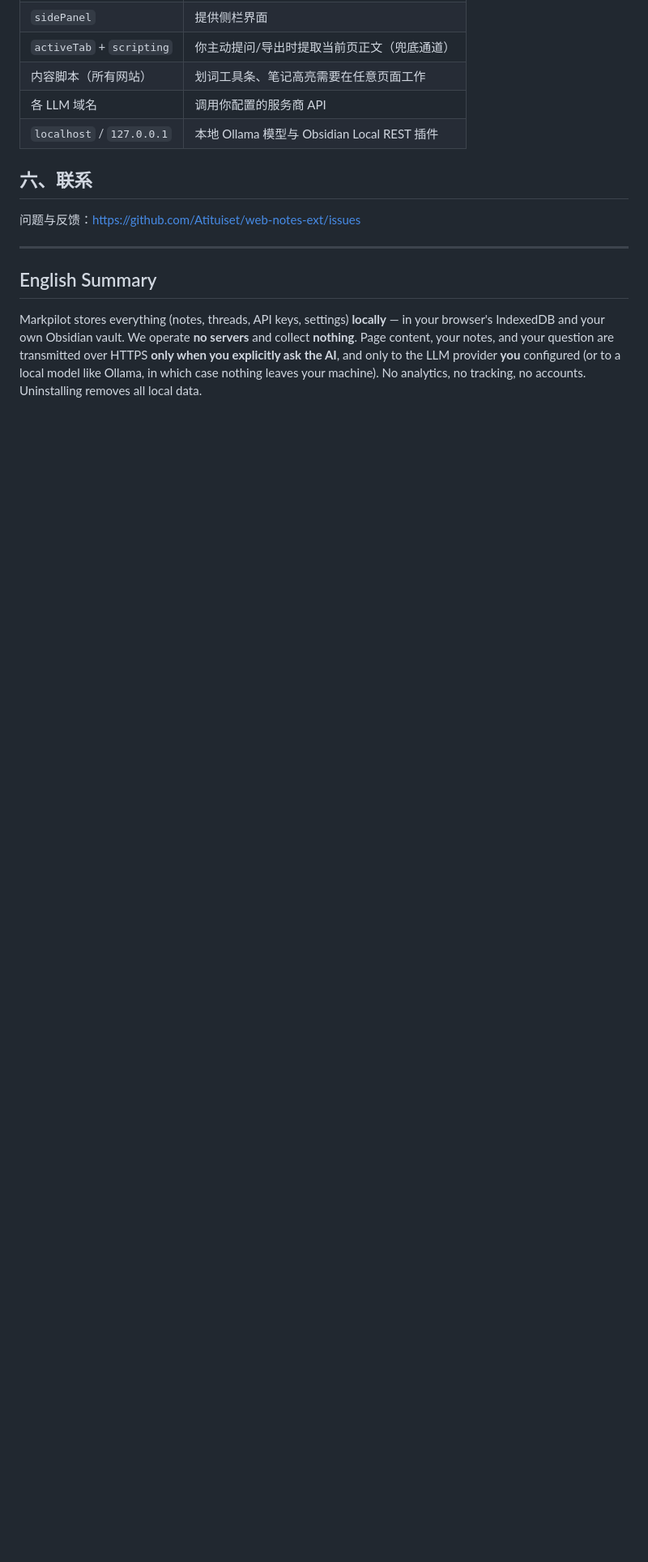
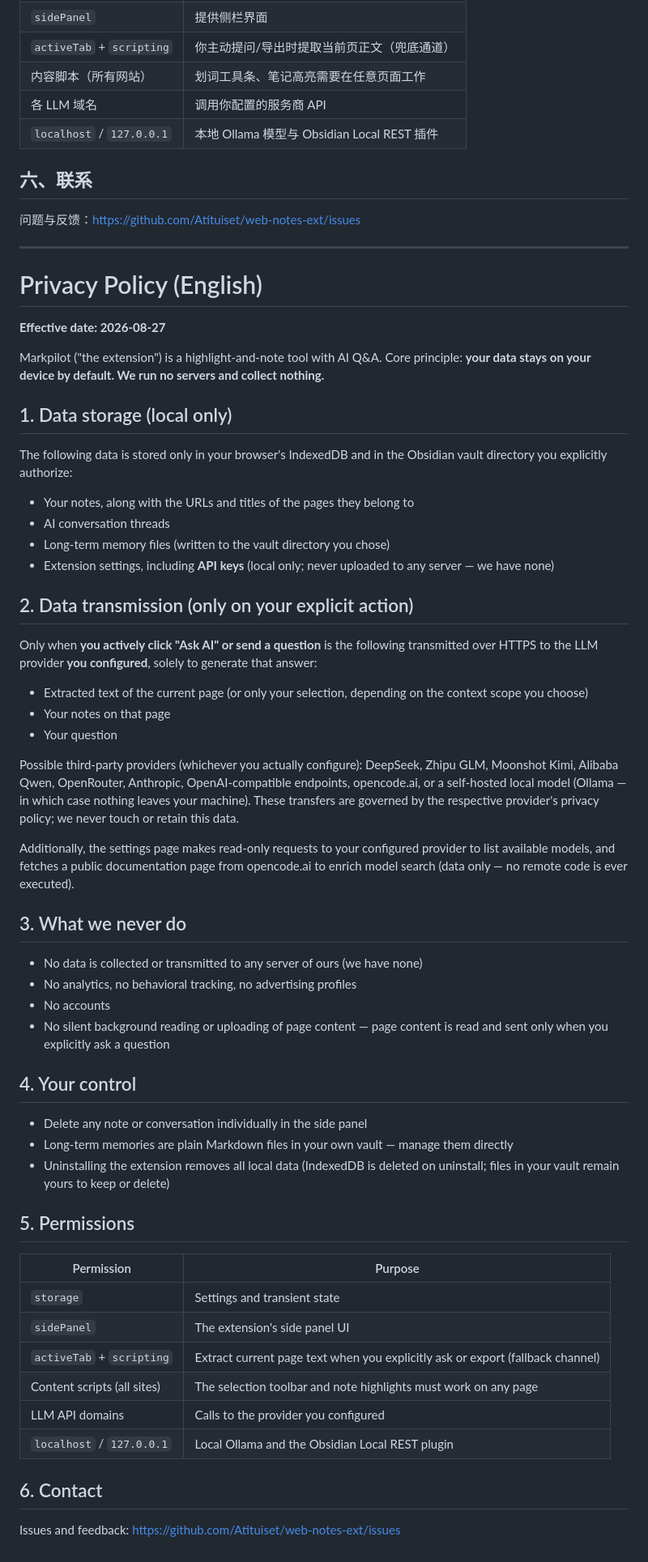
Before and after one commit to Atituiset/web-notes-ext, a Markdown page: PRIVACY.md, the part around the change. Shown at 81% size. Rendered like a GitHub page; blank space fills up the shorter version.

Commit message:
docs: 英文商店 listing + 完整英文隐私政策
- docs/store-listing-en.md：英文名称/简介/详细描述/权限理由/Data safety 答案
  （详细描述中明示 UI 目前仅简体中文）
- PRIVACY.md 英文部分从摘要升级为完整版，与中文版条款对齐

```diff
--- a/PRIVACY.md
+++ b/PRIVACY.md
@@ -55,6 +55,57 @@ Markpilot（以下简称"本扩展"）是一款划词笔记 + AI 问答工具。
 
 ---
 
-## English Summary
+# Privacy Policy (English)
 
-Markpilot stores everything (notes, threads, API keys, settings) **locally** — in your browser's IndexedDB and your own Obsidian vault. We operate **no servers** and collect **nothing**. Page content, your notes, and your question are transmitted over HTTPS **only when you explicitly ask the AI**, and only to the LLM provider **you** configured (or to a local model like Ollama, in which case nothing leaves your machine). No analytics, no tracking, no accounts. Uninstalling removes all local data.
+**Effective date: 2026-08-27**
+
+Markpilot ("the extension") is a highlight-and-note tool with AI Q&A. Core principle: **your data stays on your device by default. We run no servers and collect nothing.**
+
+## 1. Data storage (local only)
+
+The following data is stored only in your browser's IndexedDB and in the Obsidian vault directory you explicitly authorize:
+
+- Your notes, along with the URLs and titles of the pages they belong to
+- AI conversation threads
+- Long-term memory files (written to the vault directory you chose)
+- Extension settings, including **API keys** (local only; never uploaded to any server — we have none)
+
+## 2. Data transmission (only on your explicit action)
+
+Only when **you actively click "Ask AI" or send a question** is the following transmitted over HTTPS to the LLM provider **you configured**, solely to generate that answer:
+
+- Extracted text of the current page (or only your selection, depending on the context scope you choose)
+- Your notes on that page
+- Your question
+
+Possible third-party providers (whichever you actually configure): DeepSeek, Zhipu GLM, Moonshot Kimi, Alibaba Qwen, OpenRouter, Anthropic, OpenAI-compatible endpoints, opencode.ai, or a self-hosted local model (Ollama — in which case nothing leaves your machine). These transfers are governed by the respective provider's privacy policy; we never touch or retain this data.
+
+Additionally, the settings page makes read-only requests to your configured provider to list available models, and fetches a public documentation page from opencode.ai to enrich model search (data only — no remote code is ever executed).
+
+## 3. What we never do
+
+- No data is collected or transmitted to any server of ours (we have none)
+- No analytics, no behavioral tracking, no advertising profiles
+- No accounts
+- No silent background reading or uploading of page content — page content is read and sent only when you explicitly ask a question
+
+## 4. Your control
+
+- Delete any note or conversation individually in the side panel
+- Long-term memories are plain Markdown files in your own vault — manage them directly
+- Uninstalling the extension removes all local data (IndexedDB is deleted on uninstall; files in your vault remain yours to keep or delete)
+
+## 5. Permissions
+
+| Permission | Purpose |
+|---|---|
+| `storage` | Settings and transient state |
+| `sidePanel` | The extension's side panel UI |
+| `activeTab` + `scripting` | Extract current page text when you explicitly ask or export (fallback channel) |
+| Content scripts (all sites) | The selection toolbar and note highlights must work on any page |
+| LLM API domains | Calls to the provider you configured |
+| `localhost` / `127.0.0.1` | Local Ollama and the Obsidian Local REST plugin |
+
+## 6. Contact
+
+Issues and feedback: https://github.com/Atituiset/web-notes-ext/issues
```
Also changed, not shown: docs/store-listing-en.md (added, +87 -0 lines).
